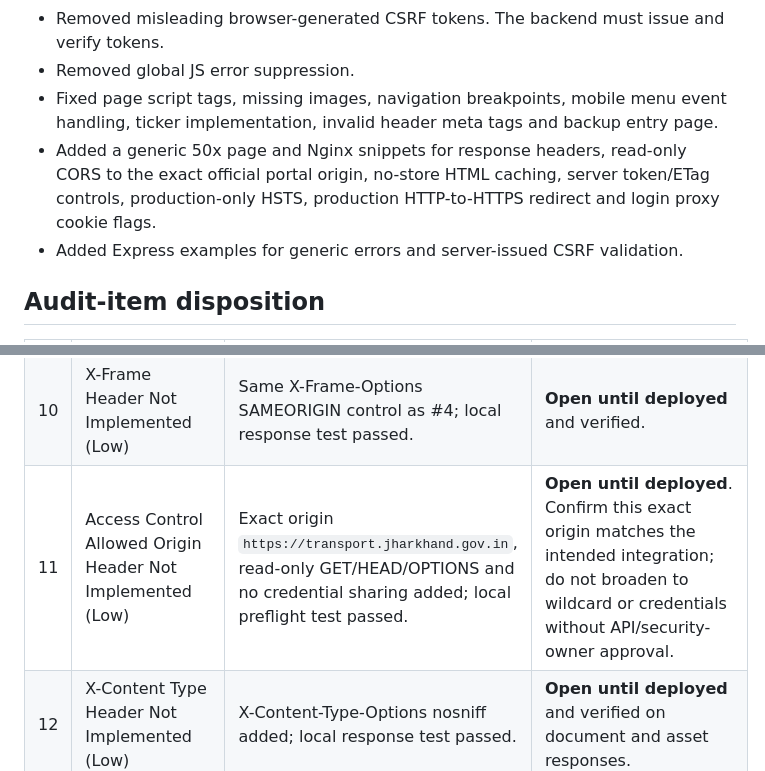
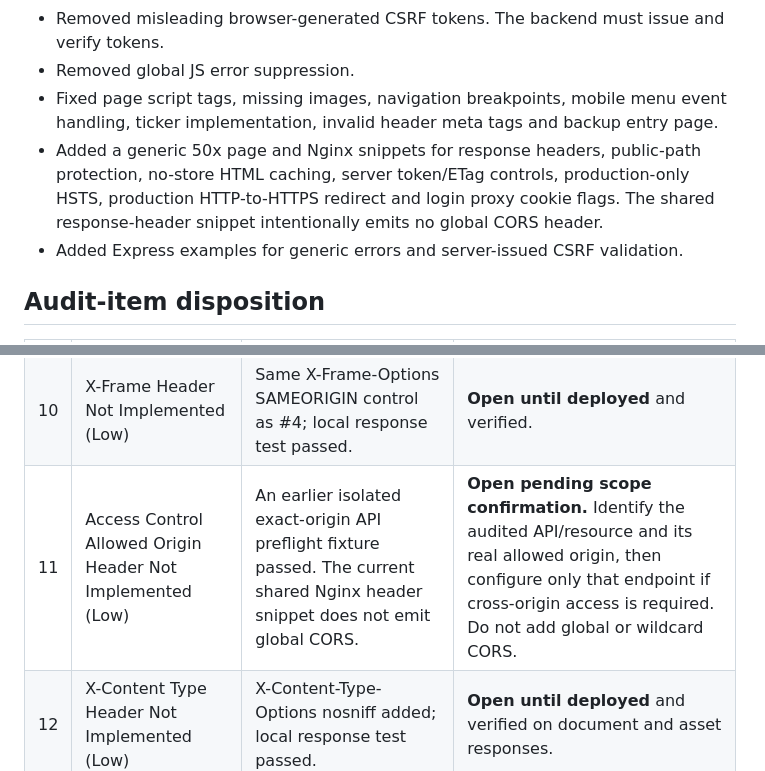
Before and after one commit to pmutransportjhr-ai/transport-department-website, a Markdown page: security/SECURITY-REMEDIATION-NOTES.md, 2 parts joined by grey strips. Drawn GitHub-style.

```diff
--- a/security/SECURITY-REMEDIATION-NOTES.md
+++ b/security/SECURITY-REMEDIATION-NOTES.md
@@ -11,7 +11,7 @@ Target branch: `security/audit-remediation-2026-10`
 - Removed misleading browser-generated CSRF tokens. The backend must issue and verify tokens.
 - Removed global JS error suppression.
 - Fixed page script tags, missing images, navigation breakpoints, mobile menu event handling, ticker implementation, invalid header meta tags and backup entry page.
-- Added a generic 50x page and Nginx snippets for response headers, read-only CORS to the exact official portal origin, no-store HTML caching, server token/ETag controls, production-only HSTS, production HTTP-to-HTTPS redirect and login proxy cookie flags.
+- Added a generic 50x page and Nginx snippets for response headers, public-path protection, no-store HTML caching, server token/ETag controls, production-only HSTS, production HTTP-to-HTTPS redirect and login proxy cookie flags. The shared response-header snippet intentionally emits no global CORS header.
 - Added Express examples for generic errors and server-issued CSRF validation.
 
 ## Audit-item disposition
@@ -28,7 +28,7 @@ Target branch: `security/audit-remediation-2026-10`
 | 8 | HSTS Header Not Implemented (Low) | Separate production-only HSTS snippet; local HTTPS fixture emitted HSTS. | **Open until deployed** on real HTTPS production. Never include on HTTP staging. |
 | 9 | X-XSS Protection Header Is Not Implemented (Low) | Nginx snippet sends X-XSS-Protection: 0 to disable the deprecated legacy browser filter; CSP is supplied. | **Auditor sign-off required.** Do not use the old 1; mode=block value solely for scanner compliance; it is deprecated and can be unsafe. |
 | 10 | X-Frame Header Not Implemented (Low) | Same X-Frame-Options SAMEORIGIN control as #4; local response test passed. | **Open until deployed** and verified. |
-| 11 | Access Control Allowed Origin Header Not Implemented (Low) | Exact origin `https://transport.jharkhand.gov.in`, read-only GET/HEAD/OPTIONS and no credential sharing added; local preflight test passed. | **Open until deployed**. Confirm this exact origin matches the intended integration; do not broaden to wildcard or credentials without API/security-owner approval. |
+| 11 | Access Control Allowed Origin Header Not Implemented (Low) | An earlier isolated exact-origin API preflight fixture passed. The current shared Nginx header snippet does not emit global CORS. | **Open pending scope confirmation.** Identify the audited API/resource and its real allowed origin, then configure only that endpoint if cross-origin access is required. Do not add global or wildcard CORS. |
 | 12 | X-Content Type Header Not Implemented (Low) | X-Content-Type-Options nosniff added; local response test passed. | **Open until deployed** and verified on document and asset responses. |
 | 13 | Content Security Policy Header Not Implemented (Low) | CSP starter policy added; local response test passed. | **Partial.** Policy retains unsafe-inline for legacy inline script/style and needs browser testing on production; move inline code to reviewed scripts or hashes/nonces before removing it. |
 | 14 | Server Fingerprinting (Low) | server_tokens off and proxy X-Powered-By hiding documented; optional headers-more snippet supplied. Local test suppresses Nginx version but still returns Server: nginx. | **Partial/open.** Load the optional headers-more module or use a supported upstream/WAF control; suppress Express x-powered-by in the separate app; re-test live headers. |
```
Also changed, not shown: security/AUDIT-QA-VERIFICATION-2026-10-30.md (+3 -3 lines), security/NGINX-DEPLOYMENT-GUIDE.md (+1 -1 lines).
